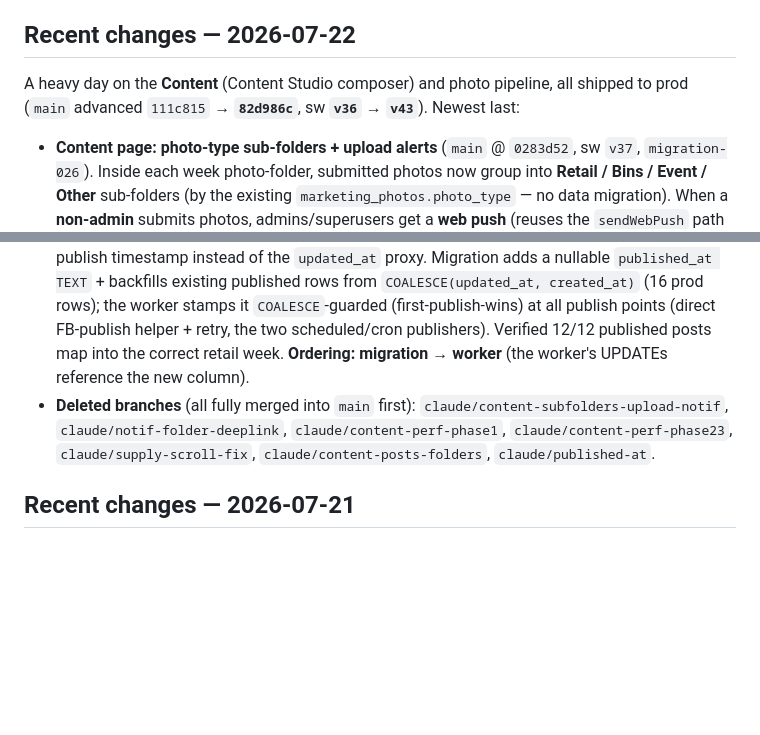
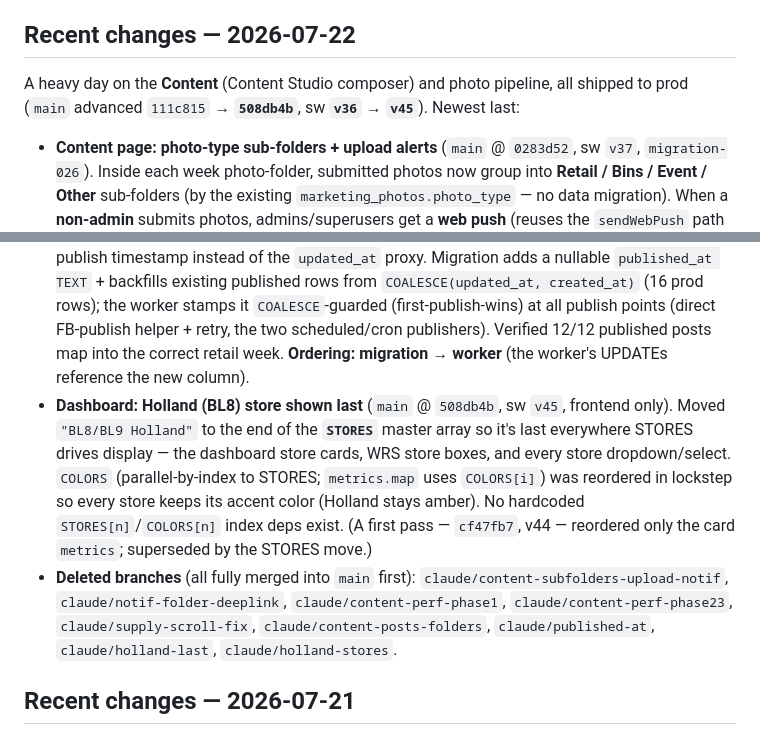
Before and after one commit to Droidan1/labor-dashboard, a Markdown page: ORIENT.md, 2 parts joined by grey strips. Rendered like a GitHub page; blank space fills up the shorter version.

Commit message:
ORIENT.md: note the Holland store reorder (last in STORES, all lists)
Adds the Holland-last bullet (508db4b, sw v45) and bumps the 2026-07-22
section header to main 508db4b / sw v45; extends the deleted-branches list.

Co-Authored-By: Claude Opus 4.8 <noreply@anthropic.com>

```diff
--- a/ORIENT.md
+++ b/ORIENT.md
@@ -47,7 +47,7 @@ An installable **PWA sales + labor dashboard** for the Bargain Lane / RETJG reta
 
 ## Recent changes — 2026-07-22
 
-A heavy day on the **Content** (Content Studio composer) and photo pipeline, all shipped to prod (`main` advanced `111c815` → **`82d986c`**, sw **`v36` → `v43`**). Newest last:
+A heavy day on the **Content** (Content Studio composer) and photo pipeline, all shipped to prod (`main` advanced `111c815` → **`508db4b`**, sw **`v36` → `v45`**). Newest last:
 
 - **Content page: photo-type sub-folders + upload alerts** (`main` @ `0283d52`, sw `v37`, `migration-026`). Inside each week photo-folder, submitted photos now group into **Retail / Bins / Event / Other** sub-folders (by the existing `marketing_photos.photo_type` — no data migration). When a **non-admin** submits photos, admins/superusers get a **web push** (reuses the `sendWebPush` path the hourly Sales Update uses), gated by a per-admin **"Photo upload alerts"** toggle in Settings › Notifications (`notification_preferences.upload_alerts`, default on).
 - **Notification tap → the exact folder** (`main` @ `6f3ce9b`, sw `v38`). The upload push deep-links straight to that store's **week › type** folder on the Content page (`cf_store`/`cf_date`/`cf_type` → `ctDeepLinkToFolder`), not just the page. Also fixed a cold-start deep-link gap (the boot router only handled `?view=`).
@@ -55,7 +55,8 @@ A heavy day on the **Content** (Content Studio composer) and photo pipeline, all
 - **Supply page (and all pages): mobile scroll fix** (`main` @ `17c0484`, sw `v41`). On Android gesture-nav phones the floating nav hid the bottom of the form (notably the Supply **Submit** button) → "can't scroll down." Fix: `#main-scroll` bottom padding is now safe-area-aware (see traps); also hardened `navigateToPage` to reset a leaked `body.style.overflow` scroll-lock.
 - **Content: Post pipeline → Posts tab only + Published folder archive** (`main` @ `5a78011`, sw `v42`, frontend only). The Drafts/Scheduled/Published **Post pipeline** no longer shows under the **Compose** tab — it lives on the **Posts** tab only (`ctSetTab`: `hidden` unless `tab === 'posts'`). The **Published** lane is now a **Week folder → post-type sub-folder → post cards** archive (Drafts/Scheduled stay flat lists); sub-folders use the real post types (Bin Preview / Weekly Promo / New Arrivals / Event / Other, non-empty only), with a `Published › Week › Type` breadcrumb (`ctFillPublished` + `ctPub*` fns, compact folder rows).
 - **Content: real `published_at` on `marketing_drafts`** (`main` @ `82d986c`, sw `v43`, `migration-027`, prod worker `8cd51adb` / staging `5f5ded97`). The Published week folders now key off a real publish timestamp instead of the `updated_at` proxy. Migration adds a nullable `published_at TEXT` + backfills existing published rows from `COALESCE(updated_at, created_at)` (16 prod rows); the worker stamps it `COALESCE`-guarded (first-publish-wins) at all publish points (direct FB-publish helper + retry, the two scheduled/cron publishers). Verified 12/12 published posts map into the correct retail week. **Ordering: migration → worker** (the worker's UPDATEs reference the new column).
-- **Deleted branches** (all fully merged into `main` first): `claude/content-subfolders-upload-notif`, `claude/notif-folder-deeplink`, `claude/content-perf-phase1`, `claude/content-perf-phase23`, `claude/supply-scroll-fix`, `claude/content-posts-folders`, `claude/published-at`.
+- **Dashboard: Holland (BL8) store shown last** (`main` @ `508db4b`, sw `v45`, frontend only). Moved `"BL8/BL9 Holland"` to the end of the **`STORES`** master array so it's last everywhere STORES drives display — the dashboard store cards, WRS store boxes, and every store dropdown/select. `COLORS` (parallel-by-index to STORES; `metrics.map` uses `COLORS[i]`) was reordered in lockstep so every store keeps its accent color (Holland stays amber). No hardcoded `STORES[n]`/`COLORS[n]` index deps exist. (A first pass — `cf47fb7`, v44 — reordered only the card `metrics`; superseded by the STORES move.)
+- **Deleted branches** (all fully merged into `main` first): `claude/content-subfolders-upload-notif`, `claude/notif-folder-deeplink`, `claude/content-perf-phase1`, `claude/content-perf-phase23`, `claude/supply-scroll-fix`, `claude/content-posts-folders`, `claude/published-at`, `claude/holland-last`, `claude/holland-stores`.
 
 ## Recent changes — 2026-07-21
 
```
